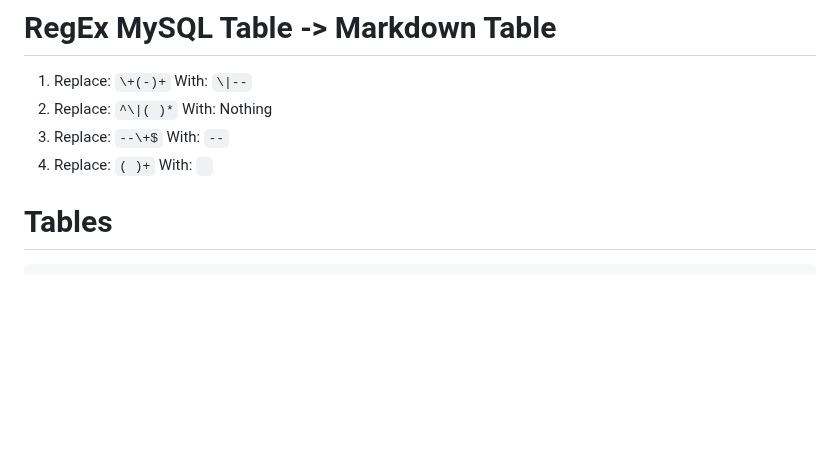
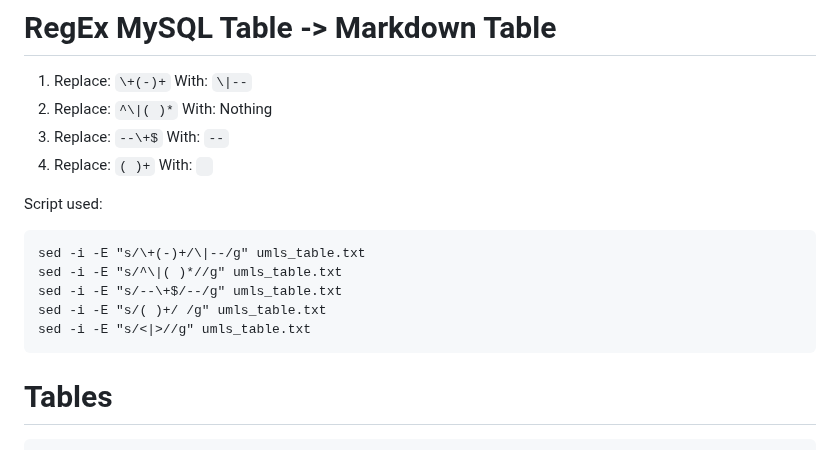
Before and after one commit to RTXteam/RTX-KG2, a Markdown page: understanding_umls.md, the part around the change. GitHub-like rendering; blank space fills up the shorter version.

Commit message:
#316 add the mysql to md script directly into the file

````diff
--- a/understanding_umls.md
+++ b/understanding_umls.md
@@ -6,6 +6,14 @@
 3. Replace: `--\+$` With: `--`
 4. Replace: `( )+` With: ` `
 
+Script used:
+```
+sed -i -E "s/\+(-)+/\|--/g" umls_table.txt
+sed -i -E "s/^\|( )*//g" umls_table.txt
+sed -i -E "s/--\+$/--/g" umls_table.txt
+sed -i -E "s/( )+/ /g" umls_table.txt
+sed -i -E "s/<|>//g" umls_table.txt
+```
 
 # Tables
 ```
````
